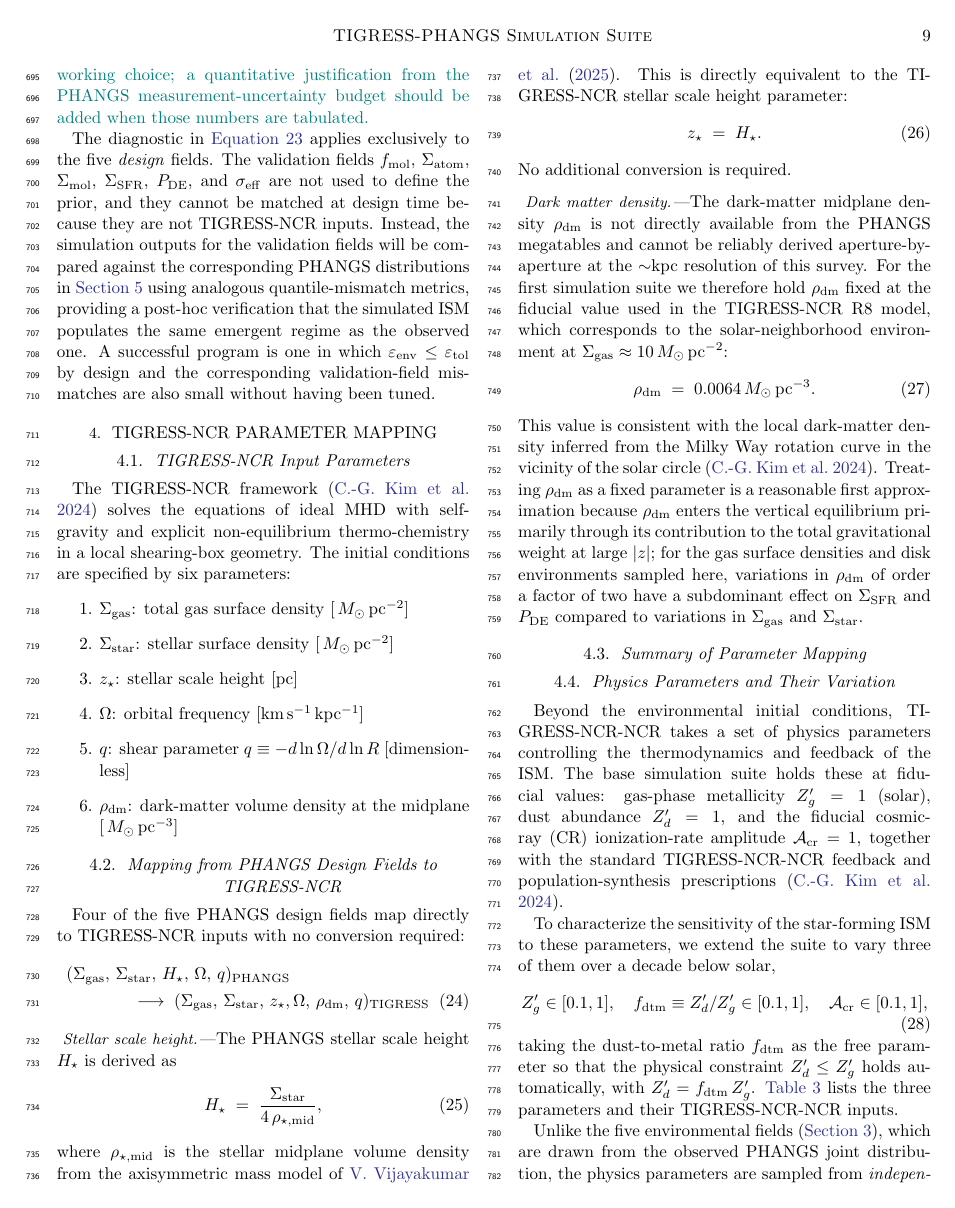
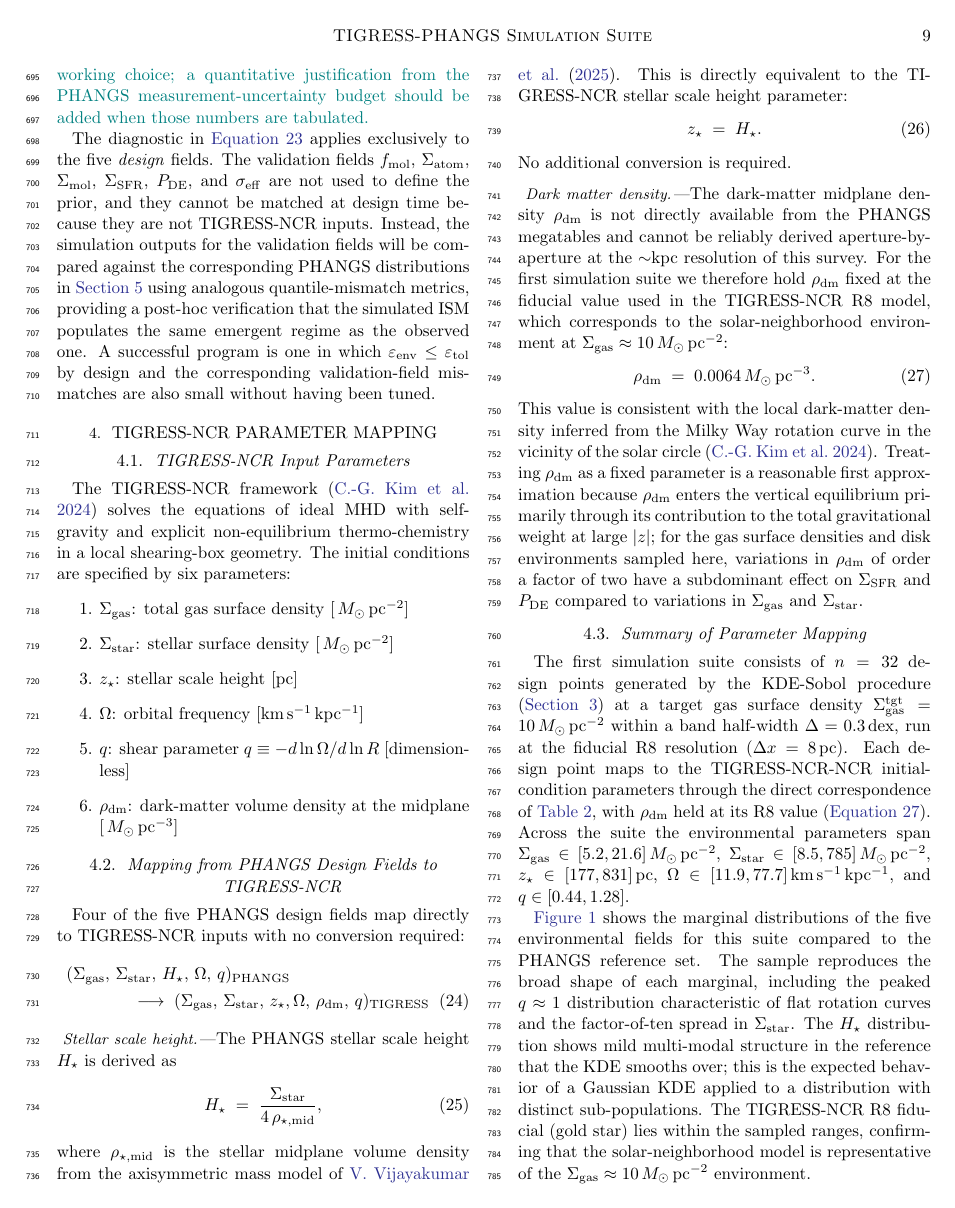
Before and after one commit to changgoo/PRFM, a LaTeX paper (project/doc/paper1-suite/main.tex, which reads project/doc/paper1-suite/sections/results.tex, project/doc/paper1-suite/sections/tigress_mapping.tex): page 9 of 14. The pictures show the PDF file project/doc/paper1-suite/main.pdf that the author committed with the source.

Commit message:
paper1: fill in Summary of Parameter Mapping with initial n=32 suite + Figure 1
Add prose describing the initial 32-point suite (Sigma_gas=10 band,
parameter ranges, direct mapping to TIGRESS inputs) to Section 4.3, and move
Figure 1 (design-field marginals vs PHANGS reference) there from the Results
section, since it characterizes the suite's inputs. Generate the n=32 marginals
figure (design_marginals_n0032.png) to match the actually-submitted suite and
render it via paper-figures/. Results 5.1 now cross-references Figure 1 and
keeps the fairness table + pairwise figure. Rebuilt main.pdf; compiles cleanly.

Co-Authored-By: Claude Opus 4.8 (1M context) <noreply@anthropic.com>

```diff
--- a/project/doc/paper1-suite/sections/results.tex
+++ b/project/doc/paper1-suite/sections/results.tex
@@ -8,4 +8,3 @@ We apply the KDE-Sobol design procedure of \autoref{sec:sampling} to
 three target gas surface densities, $\Sgas^{\rm tgt} \in \{5, 10,
 20\}\Surf$, each with a band half-width $\Delta = 0.3\dex$.
 The resulting reference sets contain 385, 791, and 899 \PHANGS\
-apertures respectively, drawn from the full 80-galaxy sample.
@@ -28 +10,0 @@ applied to a distribution with distinct sub-populations.
-           ($\Sgas$, $\Sstar$, $\Hstar$, $\Omrot$, $\qshear$) for the
@@ -36,3 +13,6 @@ applied to a distribution with distinct sub-populations.
+$n = 32$ suite, compared to the \PHANGS\ reference set at
+$\Sgas^{\rm tgt} = 10\Surf$, are shown in
+\autoref{fig:field_distributions}.
 
 \autoref{tab:fairness} quantifies sampling fairness via the per-field
 quantile mismatch $\varepsilon_a$ (\autoref{eq:eps_a}) for
--- a/project/doc/paper1-suite/sections/tigress_mapping.tex
+++ b/project/doc/paper1-suite/sections/tigress_mapping.tex
@@ -61,3 +61,32 @@ variations in $\rhodm$ of order a factor of two have a subdominant effect on
 $\Ssfr$ and $\PDE$ compared to variations in $\Sgas$ and $\Sstar$.
 
 \subsection{Summary of Parameter Mapping}
+\label{sec:mapping_summary}
+
+The first simulation suite consists of $n = 32$ design points generated by the
+KDE-Sobol procedure (\autoref{sec:sampling}) at a target gas surface density
+$\Sgas^{\rm tgt} = 10\Surf$ within a band half-width $\Delta = 0.3\dex$, run at
+the fiducial R8 resolution ($\Delta x = 8\pc$). Each design point maps to the
+\TIGRESS-NCR\ initial-condition parameters through the direct correspondence of
+\autoref{tab:mapping}, with $\rhodm$ held at its R8 value
+(\autoref{eq:rhodm_fiducial}). Across the suite the environmental parameters
+span $\Sgas \in [5.2, 21.6]\Surf$, $\Sstar \in [8.5, 785]\Surf$,
+$\zstar \in [177, 831]\pc$,
+$\Omrot \in [11.9, 77.7]\,{\rm km\,s^{-1}\,kpc^{-1}}$, and
+$\qshear \in [0.44, 1.28]$.
+
+\autoref{fig:field_distributions} shows the marginal distributions of the five
+environmental fields for this suite compared to the \PHANGS\ reference set. The
+sample reproduces the broad shape of each marginal, including the peaked
+$\qshear \approx 1$ distribution characteristic of flat rotation curves and the
+factor-of-ten spread in $\Sstar$. The $\Hstar$ distribution shows mild
+multi-modal structure in the reference that the KDE smooths over; this is the
+expected behavior of a Gaussian KDE applied to a distribution with distinct
+sub-populations. The \TIGRESS\ R8 fiducial (gold star) lies within the sampled
+ranges, confirming that the solar-neighborhood model is representative of the
+$\Sgas \approx 10\Surf$ environment.
+
+\begin{figure}[ht]
+  \centering
+  \includegraphics[width=\columnwidth]{design_marginals_n0032.png}
+  \caption{Marginal distributions of the five environmental design fields
@@ -64,3 +99,6 @@ $\Ssfr$ and $\PDE$ compared to variations in $\Sgas$ and $\Sstar$.
+           bandwidth.}
+  \label{fig:field_distributions}
+\end{figure}
 
 \begin{deluxetable*}{llll}
 \tablecaption{PHANGS design field to \TIGRESS-NCR\ input mapping
```
Also changed, not shown: project/doc/paper1-suite/main.pdf, project/doc/paper1-suite/paper-figures/design_marginals_n0032.png (added), project/doc/paper1-suite/sections/results.tex (25 more changed lines), project/doc/paper1-suite/sections/tigress_mapping.tex (6 more changed lines).
